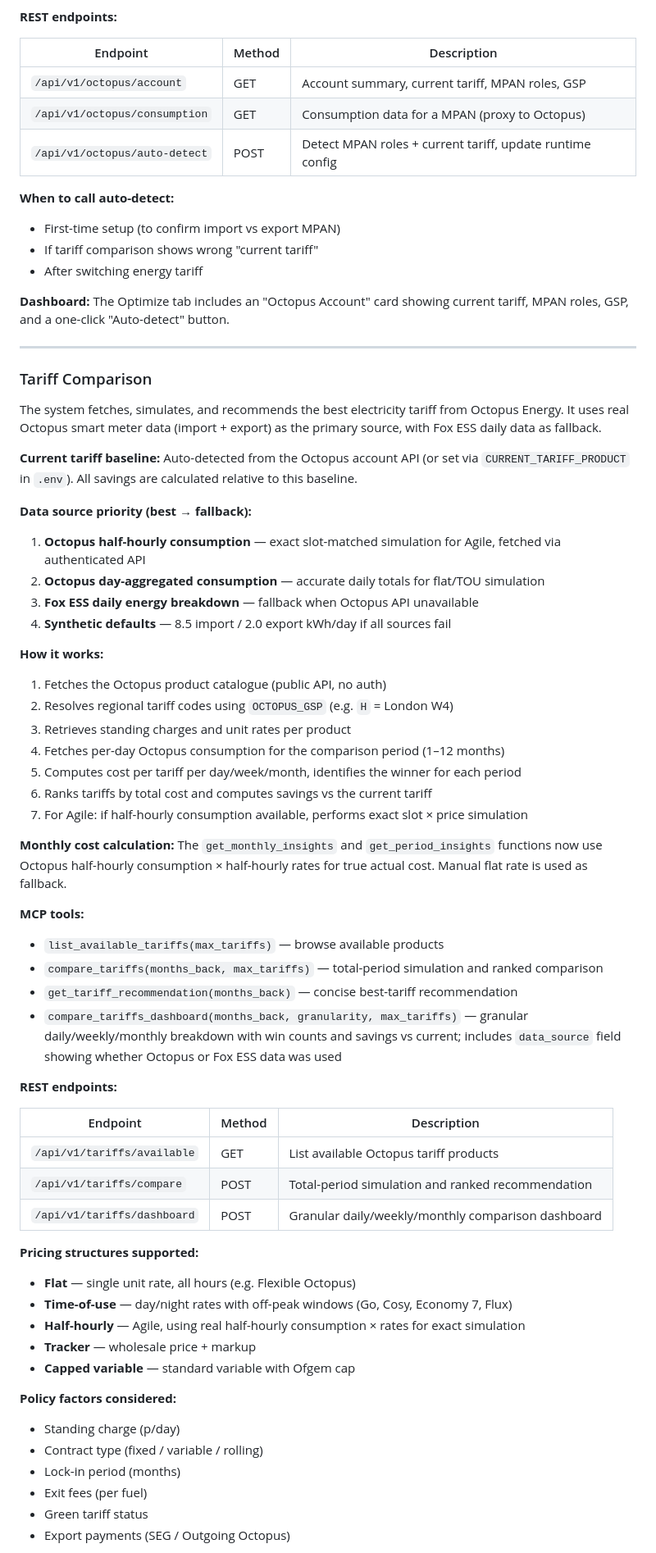
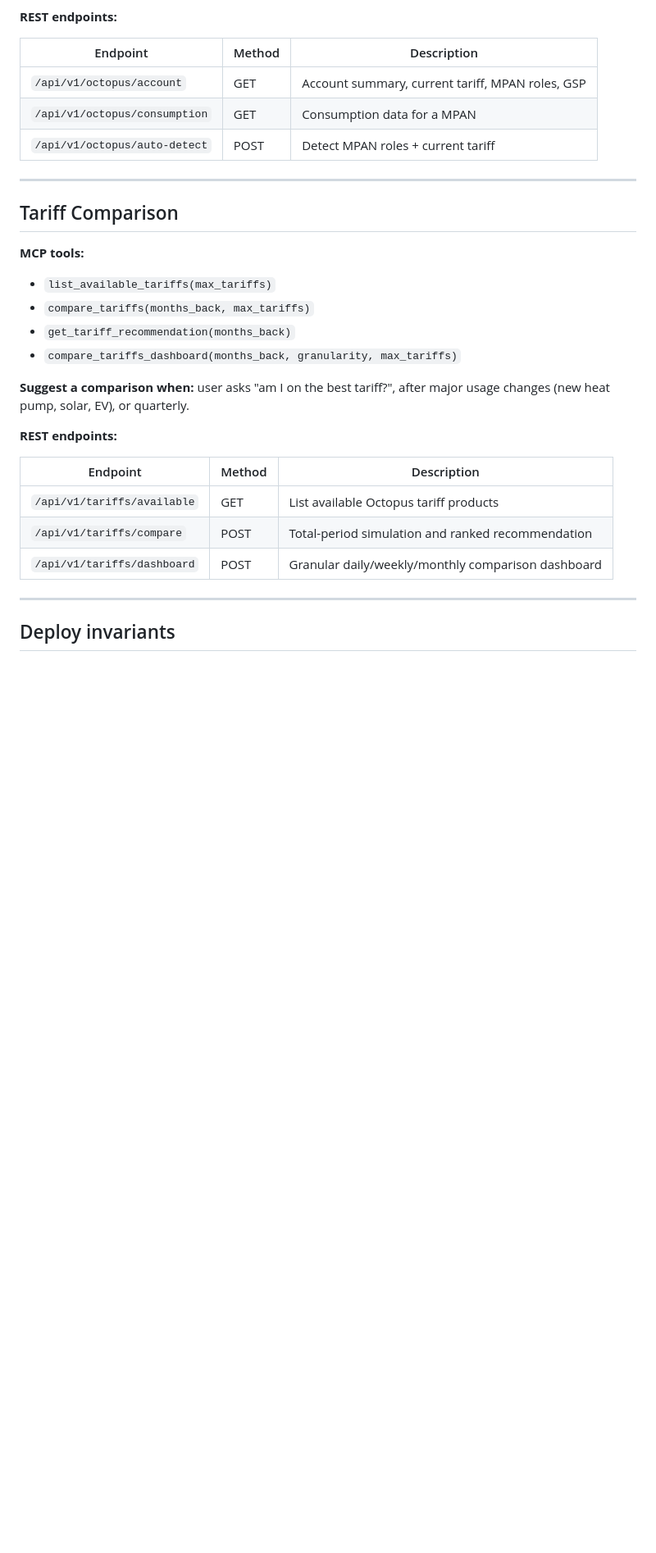
Before and after one commit to albinati/home-energy-manager, a Markdown page: skills/home-energy-manager/SKILL.md, the part around one of its changes. Shown at 82% size. Rendered like a GitHub page; blank space fills up the shorter version.

```diff
--- a/skills/home-energy-manager/SKILL.md
+++ b/skills/home-energy-manager/SKILL.md
@@ -307,46 +332,20 @@ The `auto_detect_octopus_setup` tool calls the Octopus account endpoint and uses
 | Endpoint | Method | Description |
 |----------|--------|-------------|
 | `/api/v1/octopus/account` | GET | Account summary, current tariff, MPAN roles, GSP |
-| `/api/v1/octopus/consumption` | GET | Consumption data for a MPAN (proxy to Octopus) |
-| `/api/v1/octopus/auto-detect` | POST | Detect MPAN roles + current tariff, update runtime config |
-
-**When to call auto-detect:**
-- First-time setup (to confirm import vs export MPAN)
-- If tariff comparison shows wrong "current tariff"
-- After switching energy tariff
-
-**Dashboard:** The Optimize tab includes an "Octopus Account" card showing current tariff, MPAN roles, GSP, and a one-click "Auto-detect" button.
+| `/api/v1/octopus/consumption` | GET | Consumption data for a MPAN |
+| `/api/v1/octopus/auto-detect` | POST | Detect MPAN roles + current tariff |
 
 ---
 
-### Tariff Comparison
-
-The system fetches, simulates, and recommends the best electricity tariff from Octopus Energy. It uses real Octopus smart meter data (import + export) as the primary source, with Fox ESS daily data as fallback.
-
-**Current tariff baseline:** Auto-detected from the Octopus account API (or set via `CURRENT_TARIFF_PRODUCT` in `.env`). All savings are calculated relative to this baseline.
-
-**Data source priority (best → fallback):**
-1. **Octopus half-hourly consumption** — exact slot-matched simulation for Agile, fetched via authenticated API
-2. **Octopus day-aggregated consumption** — accurate daily totals for flat/TOU simulation
-3. **Fox ESS daily energy breakdown** — fallback when Octopus API unavailable
-4. **Synthetic defaults** — 8.5 import / 2.0 export kWh/day if all sources fail
-
-**How it works:**
-1. Fetches the Octopus product catalogue (public API, no auth)
-2. Resolves regional tariff codes using `OCTOPUS_GSP` (e.g. `H` = London W4)
-3. Retrieves standing charges and unit rates per product
-4. Fetches per-day Octopus consumption for the comparison period (1–12 months)
-5. Computes cost per tariff per day/week/month, identifies the winner for each period
-6. Ranks tariffs by total cost and computes savings vs the current tariff
-7. For Agile: if half-hourly consumption available, performs exact slot × price simulation
-
-**Monthly cost calculation:** The `get_monthly_insights` and `get_period_insights` functions now use Octopus half-hourly consumption × half-hourly rates for true actual cost. Manual flat rate is used as fallback.
+## Tariff Comparison
 
 **MCP tools:**
-- `list_available_tariffs(max_tariffs)` — browse available products
-- `compare_tariffs(months_back, max_tariffs)` — total-period simulation and ranked comparison
-- `get_tariff_recommendation(months_back)` — concise best-tariff recommendation
-- `compare_tariffs_dashboard(months_back, granularity, max_tariffs)` — granular daily/weekly/monthly breakdown with win counts and savings vs current; includes `data_source` field showing whether Octopus or Fox ESS data was used
+- `list_available_tariffs(max_tariffs)`
+- `compare_tariffs(months_back, max_tariffs)`
+- `get_tariff_recommendation(months_back)`
+- `compare_tariffs_dashboard(months_back, granularity, max_tariffs)`
+
+**Suggest a comparison when:** user asks "am I on the best tariff?", after major usage changes (new heat pump, solar, EV), or quarterly.
 
 **REST endpoints:**
 
@@ -356,18 +355,7 @@ The system fetches, simulates, and recommends the best electricity tariff from O
 | `/api/v1/tariffs/compare` | POST | Total-period simulation and ranked recommendation |
 | `/api/v1/tariffs/dashboard` | POST | Granular daily/weekly/monthly comparison dashboard |
 
-**Pricing structures supported:**
-- **Flat** — single unit rate, all hours (e.g. Flexible Octopus)
-- **Time-of-use** — day/night rates with off-peak windows (Go, Cosy, Economy 7, Flux)
-- **Half-hourly** — Agile, using real half-hourly consumption × rates for exact simulation
-- **Tracker** — wholesale price + markup
-- **Capped variable** — standard variable with Ofgem cap
+---
 
-**Policy factors considered:**
-- Standing charge (p/day)
-- Contract type (fixed / variable / rolling)
-- Lock-in period (months)
-- Exit fees (per fuel)
-- Green tariff status
-- Export payments (SEG / Outgoing Octopus)
+## Deploy invariants
 
```
Also changed, not shown: other parts of skills/home-energy-manager/SKILL.md (+197 -223 lines).
